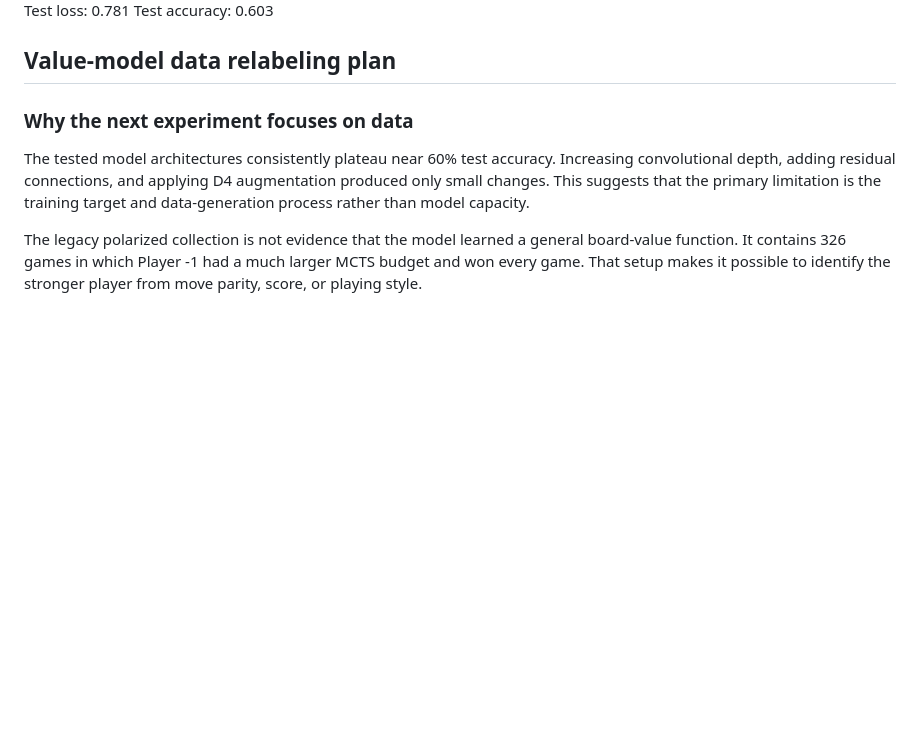
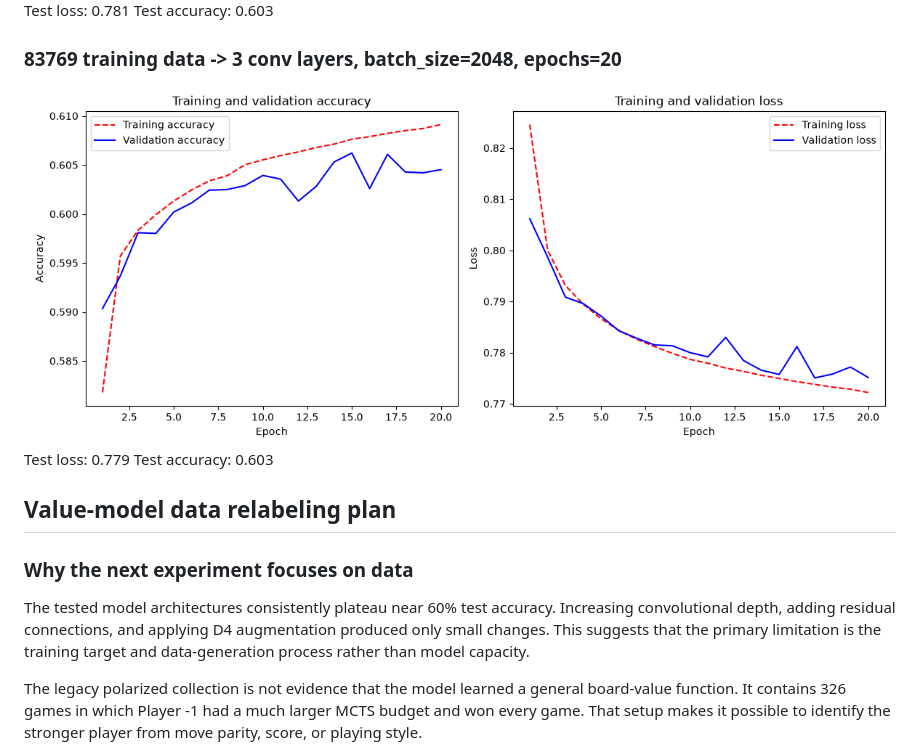
Before and after one commit to krzysztofbrzozowski/dots_ai, a Markdown page: docs/README_TRAINING.md, the part around the change. Drawn GitHub-style; pictures changed too: docs/imgs/training_history_10x10_083769_3conv_d4_normalized.png (added); blank space fills up the shorter version.

```diff
--- a/docs/README_TRAINING.md
+++ b/docs/README_TRAINING.md
@@ -240,6 +240,12 @@ outputs = layers.Dense(3, activation="softmax")(x)
 Test loss: 0.781
 Test accuracy: 0.603
 
+### 83769 training data -> 3 conv layers, batch_size=2048, epochs=20
+
+![alt text](imgs/training_history_10x10_083769_3conv_d4_normalized.png)
+Test loss: 0.779
+Test accuracy: 0.603
+
 ## Value-model data relabeling plan
 
 ### Why the next experiment focuses on data
```
Also changed, not shown: docs/README_ANALYSIS.md (+9 -0 lines), 10 other files.
